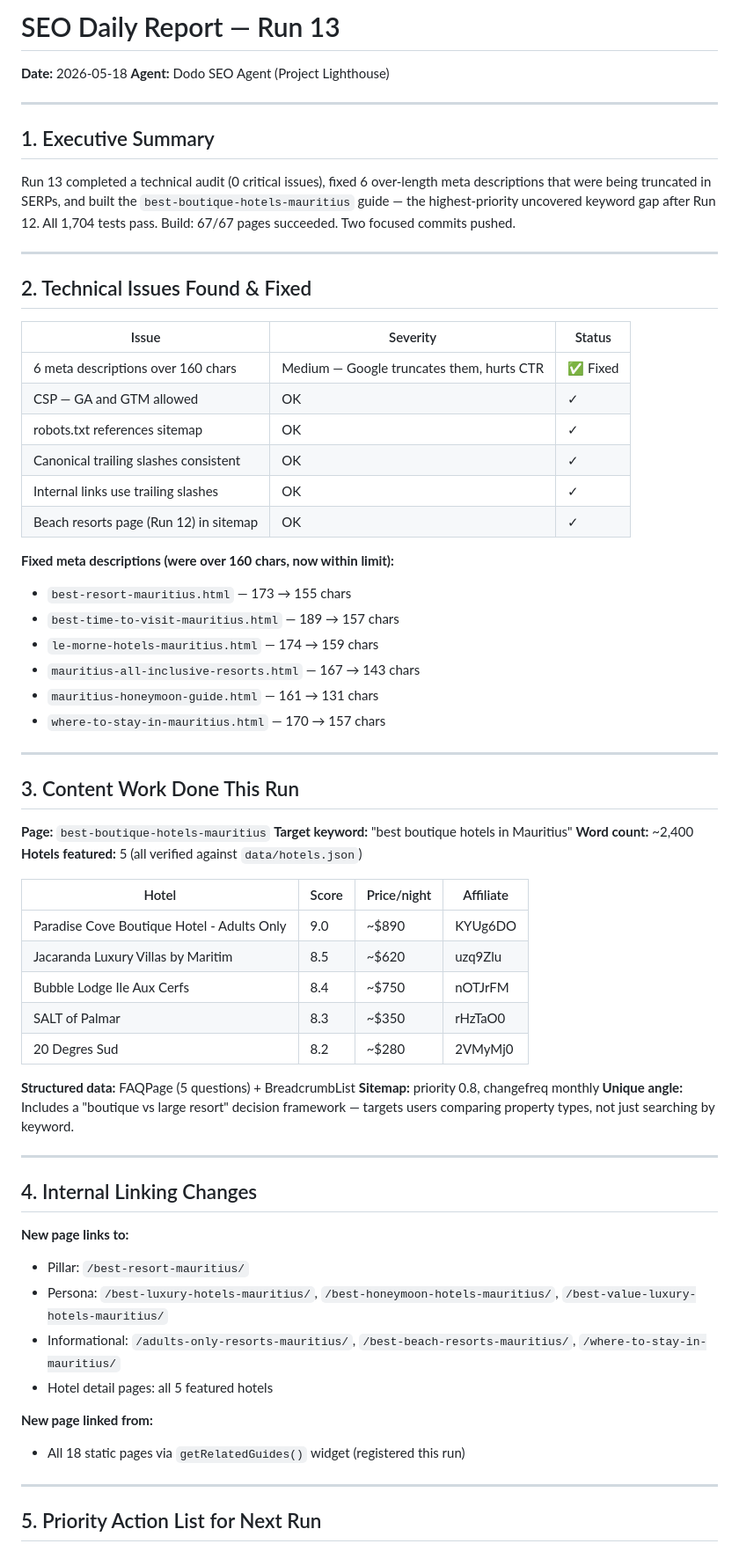
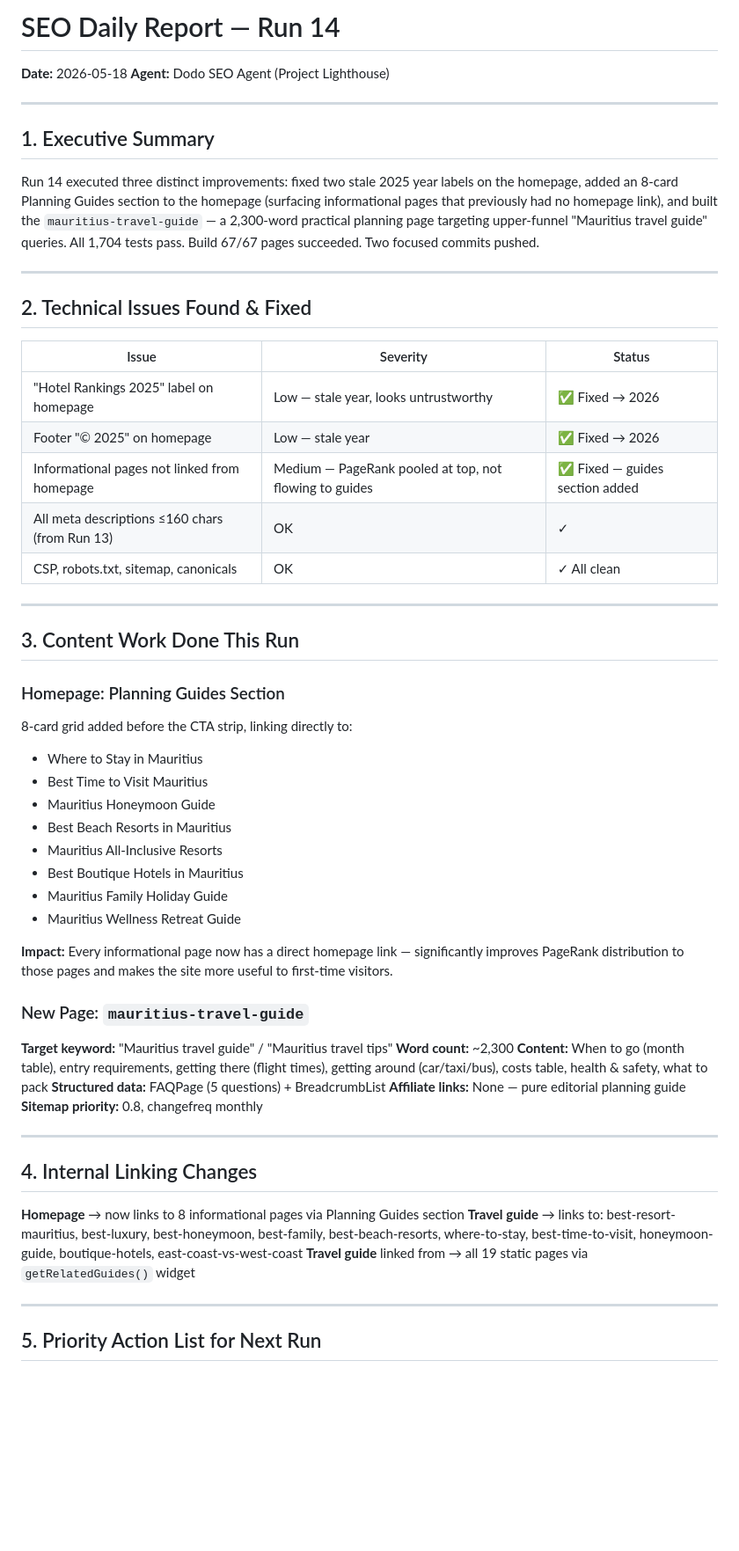
Before and after one commit to StrengthG/mauritius-resort-finder, a Markdown page: docs/seo/daily-report.md, the part around one of its changes. Shown at 88% size. GitHub-like rendering; blank space fills up the shorter version.

Commit message:
docs: update SEO daily report 2026-05-18

```diff
--- a/docs/seo/daily-report.md
+++ b/docs/seo/daily-report.md
@@ -1,4 +1,4 @@
-# SEO Daily Report — Run 13
+# SEO Daily Report — Run 14
 **Date:** 2026-05-18
 **Agent:** Dodo SEO Agent (Project Lighthouse)
 
@@ -6,7 +6,7 @@
 
 ## 1. Executive Summary
 
-Run 13 completed a technical audit (0 critical issues), fixed 6 over-length meta descriptions that were being truncated in SERPs, and built the `best-boutique-hotels-mauritius` guide — the highest-priority uncovered keyword gap after Run 12. All 1,704 tests pass. Build: 67/67 pages succeeded. Two focused commits pushed.
+Run 14 executed three distinct improvements: fixed two stale 2025 year labels on the homepage, added an 8-card Planning Guides section to the homepage (surfacing informational pages that previously had no homepage link), and built the `mauritius-travel-guide` — a 2,300-word practical planning page targeting upper-funnel "Mauritius travel guide" queries. All 1,704 tests pass. Build 67/67 pages succeeded. Two focused commits pushed.
 
 ---
 
@@ -14,54 +14,44 @@ Run 13 completed a technical audit (0 critical issues), fixed 6 over-length meta
 
 | Issue | Severity | Status |
 |-------|----------|--------|
-| 6 meta descriptions over 160 chars | Medium — Google truncates them, hurts CTR | ✅ Fixed |
-| CSP — GA and GTM allowed | OK | ✓ |
-| robots.txt references sitemap | OK | ✓ |
-| Canonical trailing slashes consistent | OK | ✓ |
-| Internal links use trailing slashes | OK | ✓ |
-| Beach resorts page (Run 12) in sitemap | OK | ✓ |
-
-**Fixed meta descriptions (were over 160 chars, now within limit):**
-- `best-resort-mauritius.html` — 173 → 155 chars
-- `best-time-to-visit-mauritius.html` — 189 → 157 chars
-- `le-morne-hotels-mauritius.html` — 174 → 159 chars
-- `mauritius-all-inclusive-resorts.html` — 167 → 143 chars
-- `mauritius-honeymoon-guide.html` — 161 → 131 chars
-- `where-to-stay-in-mauritius.html` — 170 → 157 chars
+| "Hotel Rankings 2025" label on homepage | Low — stale year, looks untrustworthy | ✅ Fixed → 2026 |
+| Footer "© 2025" on homepage | Low — stale year | ✅ Fixed → 2026 |
+| Informational pages not linked from homepage | Medium — PageRank pooled at top, not flowing to guides | ✅ Fixed — guides section added |
+| All meta descriptions ≤160 chars (from Run 13) | OK | ✓ |
+| CSP, robots.txt, sitemap, canonicals | OK | ✓ All clean |
 
 ---
 
 ## 3. Content Work Done This Run
 
-**Page:** `best-boutique-hotels-mauritius`
-**Target keyword:** "best boutique hotels in Mauritius"
-**Word count:** ~2,400
-**Hotels featured:** 5 (all verified against `data/hotels.json`)
+### Homepage: Planning Guides Section
+8-card grid added before the CTA strip, linking directly to:
+- Where to Stay in Mauritius
+- Best Time to Visit Mauritius
+- Mauritius Honeymoon Guide
+- Best Beach Resorts in Mauritius
+- Mauritius All-Inclusive Resorts
+- Best Boutique Hotels in Mauritius
+- Mauritius Family Holiday Guide
+- Mauritius Wellness Retreat Guide
 
-| Hotel | Score | Price/night | Affiliate |
-|-------|-------|-------------|-----------|
-| Paradise Cove Boutique Hotel - Adults Only | 9.0 | ~$890 | KYUg6DO |
-| Jacaranda Luxury Villas by Maritim | 8.5 | ~$620 | uzq9Zlu |
-| Bubble Lodge Ile Aux Cerfs | 8.4 | ~$750 | nOTJrFM |
-| SALT of Palmar | 8.3 | ~$350 | rHzTaO0 |
-| 20 Degres Sud | 8.2 | ~$280 | 2VMyMj0 |
+**Impact:** Every informational page now has a direct homepage link — significantly improves PageRank distribution to those pages and makes the site more useful to first-time visitors.
 
+### New Page: `mauritius-travel-guide`
+**Target keyword:** "Mauritius travel guide" / "Mauritius travel tips"
+**Word count:** ~2,300
+**Content:** When to go (month table), entry requirements, getting there (flight times), getting around (car/taxi/bus), costs table, health & safety, what to pack
 **Structured data:** FAQPage (5 questions) + BreadcrumbList
-**Sitemap:** priority 0.8, changefreq monthly
-**Unique angle:** Includes a "boutique vs large resort" decision framework — targets users comparing property types, not just searching by keyword.
+**Affiliate links:** None — pure editorial planning guide
+**Sitemap priority:** 0.8, changefreq monthly
 
 ---
 
 ## 4. Internal Linking Changes
 
-**New page links to:**
-- Pillar: `/best-resort-mauritius/`
-- Persona: `/best-luxury-hotels-mauritius/`, `/best-honeymoon-hotels-mauritius/`, `/best-value-luxury-hotels-mauritius/`
-- Informational: `/adults-only-resorts-mauritius/`, `/best-beach-resorts-mauritius/`, `/where-to-stay-in-mauritius/`
-- Hotel detail pages: all 5 featured hotels
-
-**New page linked from:**
-- All 18 static pages via `getRelatedGuides()` widget (registered this run)
+**Homepage** → now links to 8 informational pages via Planning Guides section
+**Travel guide** → links to: best-resort-mauritius, best-luxury, best-honeymoon, best-family, best-beach-resorts, where-to-stay, best-time-to-visit, honeymoon-guide, boutique-hotels, east-coast-vs-west-coast
+**Travel guide** linked from → all 19 static pages via `getRelatedGuides()` widget
 
 ---
 
```
Also changed, not shown: other parts of docs/seo/daily-report.md (+11 -11 lines), docs/seo/opportunity-roadmap.md (+3 -3 lines).
